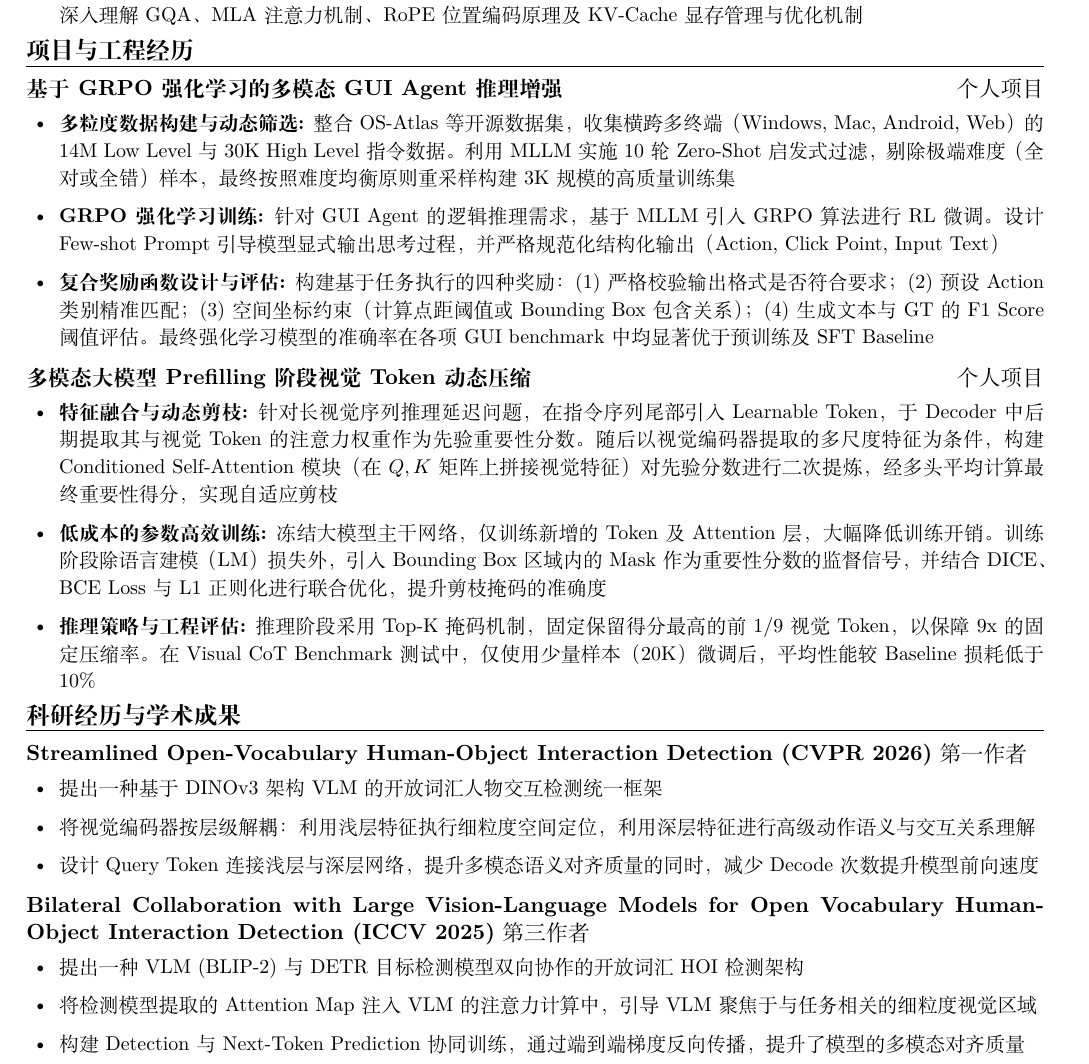
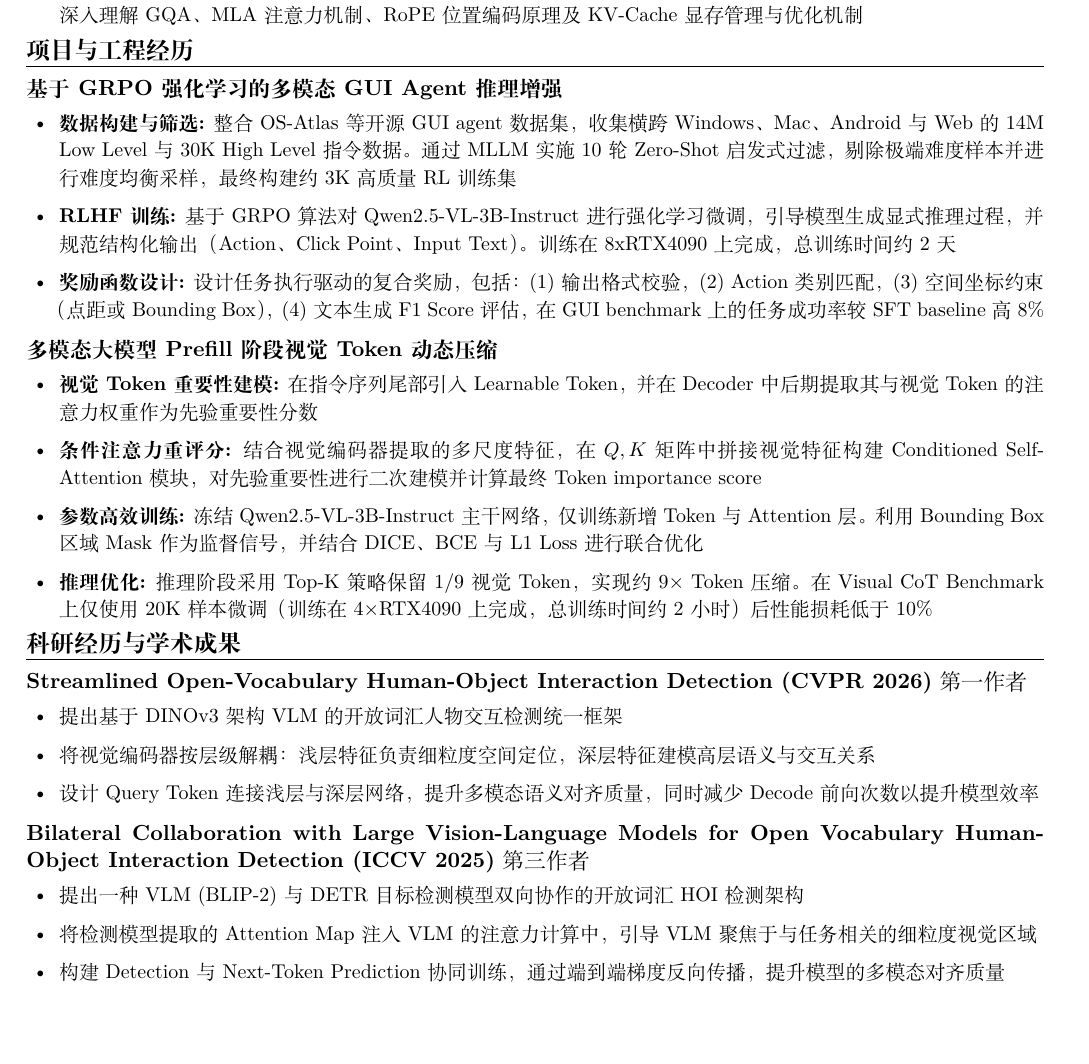
Before and after one commit to Thatmakes11/resume, a LaTeX document (main.tex): part of page 1 of 2 before the commit and part of the page after it, cut so that both start at the same text, the shorter picture padded with empty space. Compiled offline with XeLaTeX; a missing font is replaced by an installed copy or a similar font.

Commit message:
Refine project descriptions in LaTeX document, enhancing clarity and detail for GUI Agent and visual token compression projects

```diff
--- a/main.tex
+++ b/main.tex
@@ -70,20 +70,21 @@
 \section{项目与工程经历}
 
 \noindent
-\textbf{基于 GRPO 强化学习的多模态 GUI Agent 推理增强} \hfill 个人项目
+\textbf{基于 GRPO 强化学习的多模态 GUI Agent 推理增强}
 \begin{itemize}
-    \item \textbf{多粒度数据构建与动态筛选:} 整合 OS-Atlas 等开源数据集，收集横跨多终端（Windows, Mac, Android, Web）的 14M Low Level 与 30K High Level 指令数据。利用 MLLM 实施 10 轮 Zero-Shot 启发式过滤，剔除极端难度（全对或全错）样本，最终按照难度均衡原则重采样构建 3K 规模的高质量训练集
-    \item \textbf{GRPO 强化学习训练:} 针对 GUI Agent 的逻辑推理需求，基于 MLLM 引入 GRPO 算法进行 RL 微调。设计 Few-shot Prompt 引导模型显式输出思考过程，并严格规范化结构化输出（Action, Click Point, Input Text）
-    \item \textbf{复合奖励函数设计与评估:} 构建基于任务执行的四种奖励：(1) 严格校验输出格式是否符合要求；(2) 预设 Action 类别精准匹配；(3) 空间坐标约束（计算点距阈值或 Bounding Box 包含关系）；(4) 生成文本与 GT 的 F1 Score 阈值评估。最终强化学习模型的准确率在各项 GUI benchmark 中均显著优于预训练及 SFT Baseline
+    \item \textbf{数据构建与筛选:} 整合 OS-Atlas 等开源 GUI agent 数据集，收集横跨 Windows、Mac、Android 与 Web 的 14M Low Level 与 30K High Level 指令数据。通过 MLLM 实施 10 轮 Zero-Shot 启发式过滤，剔除极端难度样本并进行难度均衡采样，最终构建约 3K 高质量 RL 训练集
+    \item \textbf{RLHF 训练:} 基于 GRPO 算法对 Qwen2.5-VL-3B-Instruct 进行强化学习微调，引导模型生成显式推理过程，并规范结构化输出（Action、Click Point、Input Text）。训练在 8xRTX4090 上完成，总训练时间约 2 天
+    \item \textbf{奖励函数设计:} 设计任务执行驱动的复合奖励，包括：(1) 输出格式校验，(2) Action 类别匹配，(3) 空间坐标约束（点距或 Bounding Box），(4) 文本生成 F1 Score 评估，在 GUI benchmark 上的任务成功率较 SFT baseline 高 8\%
 \end{itemize}
 
 \vspace{0.3em}
 \noindent
-\textbf{多模态大模型 Prefilling 阶段视觉 Token 动态压缩} \hfill 个人项目
+\textbf{多模态大模型 Prefill 阶段视觉 Token 动态压缩}
 \begin{itemize}
-    \item \textbf{特征融合与动态剪枝:} 针对长视觉序列推理延迟问题，在指令序列尾部引入 Learnable Token，于 Decoder 中后期提取其与视觉 Token 的注意力权重作为先验重要性分数。随后以视觉编码器提取的多尺度特征为条件，构建 Conditioned Self-Attention 模块（在 $Q, K$ 矩阵上拼接视觉特征）对先验分数进行二次提炼，经多头平均计算最终重要性得分，实现自适应剪枝
-    \item \textbf{低成本的参数高效训练:} 冻结大模型主干网络，仅训练新增的 Token 及 Attention 层，大幅降低训练开销。训练阶段除语言建模（LM）损失外，引入 Bounding Box 区域内的 Mask 作为重要性分数的监督信号，并结合 DICE、BCE Loss 与 L1 正则化进行联合优化，提升剪枝掩码的准确度
-    \item \textbf{推理策略与工程评估:} 推理阶段采用 Top-K 掩码机制，固定保留得分最高的前 1/9 视觉 Token，以保障 9x 的固定压缩率。在 Visual CoT Benchmark 测试中，仅使用少量样本（20K）微调后，平均性能较 Baseline 损耗低于 10\%
+    \item \textbf{视觉 Token 重要性建模:} 在指令序列尾部引入 Learnable Token，并在 Decoder 中后期提取其与视觉 Token 的注意力权重作为先验重要性分数
+    \item \textbf{条件注意力重评分:} 结合视觉编码器提取的多尺度特征，在 $Q,K$ 矩阵中拼接视觉特征构建 Conditioned Self-Attention 模块，对先验重要性进行二次建模并计算最终 Token importance score
+    \item \textbf{参数高效训练:} 冻结 Qwen2.5-VL-3B-Instruct 主干网络，仅训练新增 Token 与 Attention 层。利用 Bounding Box 区域 Mask 作为监督信号，并结合 DICE、BCE 与 L1 Loss 进行联合优化
+    \item \textbf{推理优化:} 推理阶段采用 Top-K 策略保留 1/9 视觉 Token，实现约 9× Token 压缩。在 Visual CoT Benchmark 上仅使用 20K 样本微调（训练在 4×RTX4090 上完成，总训练时间约 2 小时）后性能损耗低于 10\%
 \end{itemize}
 
 % ==================== 科研与学术成果 ====================
@@ -91,9 +92,9 @@
 \noindent
 \textbf{Streamlined Open-Vocabulary Human-Object Interaction Detection (CVPR 2026)} 第一作者
 \begin{itemize}
-    \item 提出一种基于 DINOv3 架构 VLM 的开放词汇人物交互检测统一框架
-    \item 将视觉编码器按层级解耦：利用浅层特征执行细粒度空间定位，利用深层特征进行高级动作语义与交互关系理解
-    \item 设计 Query Token 连接浅层与深层网络，提升多模态语义对齐质量的同时，减少 Decode 次数提升模型前向速度
+    \item 提出基于 DINOv3 架构 VLM 的开放词汇人物交互检测统一框架
+    \item 将视觉编码器按层级解耦：浅层特征负责细粒度空间定位，深层特征建模高层语义与交互关系
+    \item 设计 Query Token 连接浅层与深层网络，提升多模态语义对齐质量，同时减少 Decode 前向次数以提升模型效率
 \end{itemize}
 
 \vspace{0.3em}
@@ -102,7 +103,7 @@
 \begin{itemize}
     \item 提出一种 VLM (BLIP-2) 与 DETR 目标检测模型双向协作的开放词汇 HOI 检测架构
     \item 将检测模型提取的 Attention Map 注入 VLM 的注意力计算中，引导 VLM 聚焦于与任务相关的细粒度视觉区域
-    \item 构建 Detection 与 Next-Token Prediction 协同训练，通过端到端梯度反向传播，提升了模型的多模态对齐质量
+    \item 构建 Detection 与 Next-Token Prediction 协同训练，通过端到端梯度反向传播，提升模型的多模态对齐质量
 \end{itemize}
 
 % ==================== 荣誉与奖项 ====================
```
